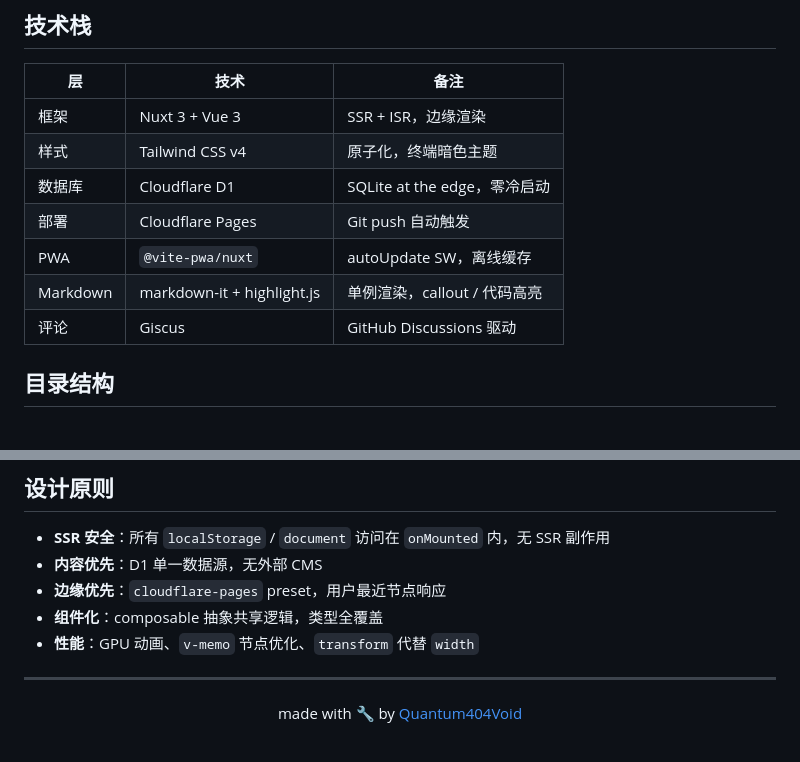
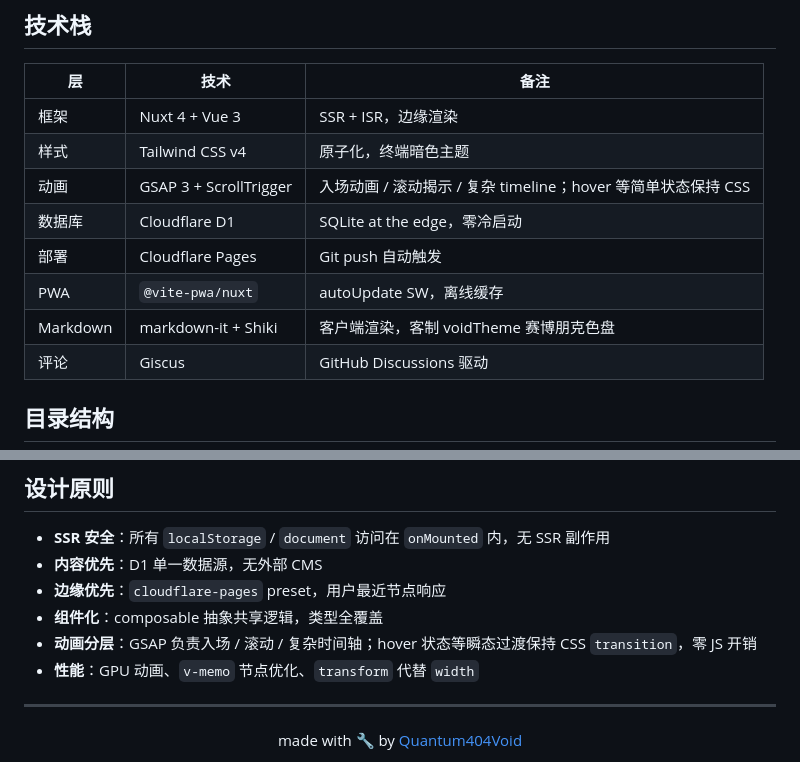
Before and after one commit to Quantum404Void/void-blog, a Markdown page: README.md, 2 parts joined by grey strips. Drawn GitHub-style.

Commit message:
docs: add GSAP to tech stack, update README badges and animation layer

```diff
--- a/README.md
+++ b/README.md
@@ -46,12 +47,13 @@
 
 | 层         | 技术                          | 备注                              |
 |------------|------------------------------|-----------------------------------|
-| 框架       | Nuxt 3 + Vue 3               | SSR + ISR，边缘渲染                |
+| 框架       | Nuxt 4 + Vue 3               | SSR + ISR，边缘渲染                |
 | 样式       | Tailwind CSS v4              | 原子化，终端暗色主题               |
+| 动画       | GSAP 3 + ScrollTrigger       | 入场动画 / 滚动揭示 / 复杂 timeline；hover 等简单状态保持 CSS |
 | 数据库     | Cloudflare D1                | SQLite at the edge，零冷启动       |
 | 部署       | Cloudflare Pages             | Git push 自动触发                  |
 | PWA        | `@vite-pwa/nuxt`             | autoUpdate SW，离线缓存            |
-| Markdown   | markdown-it + highlight.js   | 单例渲染，callout / 代码高亮       |
+| Markdown   | markdown-it + Shiki          | 客户端渲染，客制 voidTheme 赛博朋克色盘 |
 | 评论       | Giscus                       | GitHub Discussions 驱动            |
 
 ## 目录结构
@@ -230,6 +232,7 @@ npm run deploy
 - **内容优先**：D1 单一数据源，无外部 CMS
 - **边缘优先**：`cloudflare-pages` preset，用户最近节点响应
 - **组件化**：composable 抽象共享逻辑，类型全覆盖
+- **动画分层**：GSAP 负责入场 / 滚动 / 复杂时间轴；hover 状态等瞬态过渡保持 CSS `transition`，零 JS 开销
 - **性能**：GPU 动画、`v-memo` 节点优化、`transform` 代替 `width`
 
 ---
```
Also changed, not shown: other parts of README.md (+2 -1 lines).
